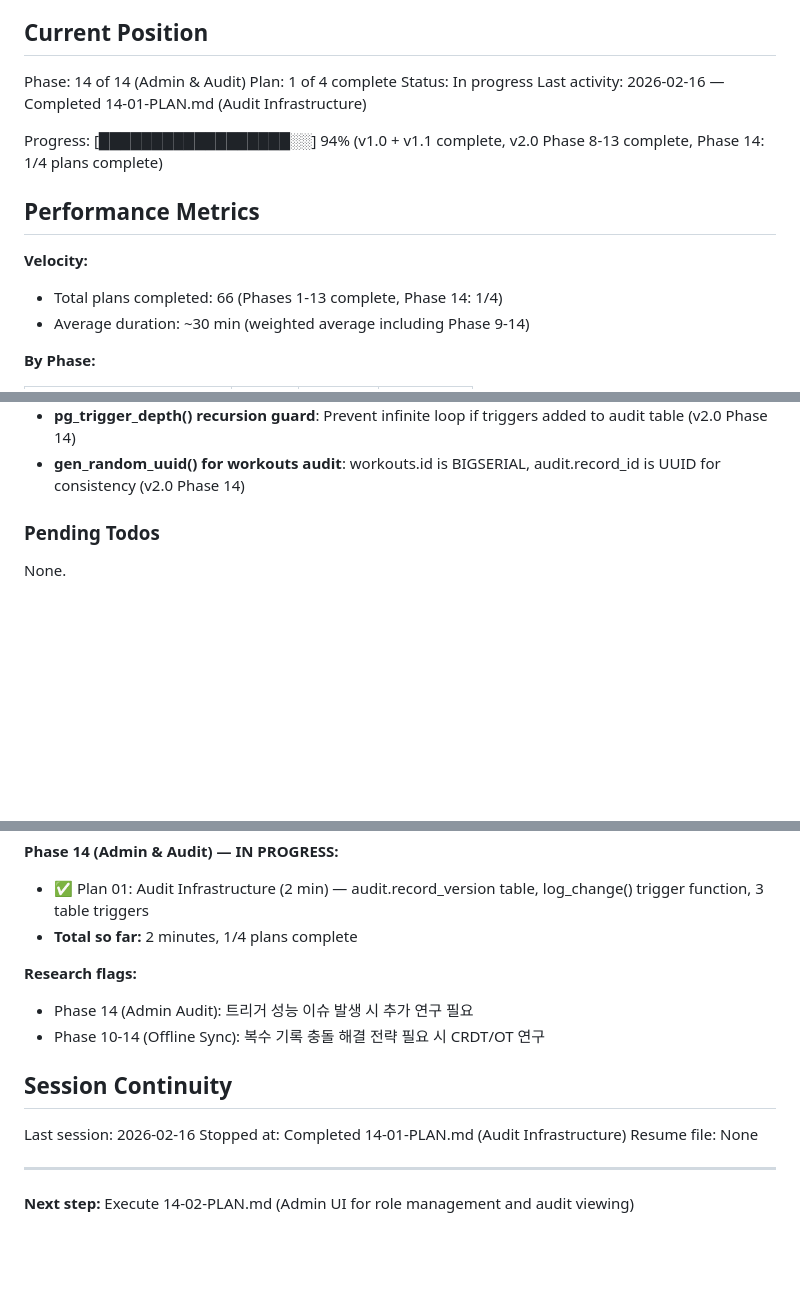
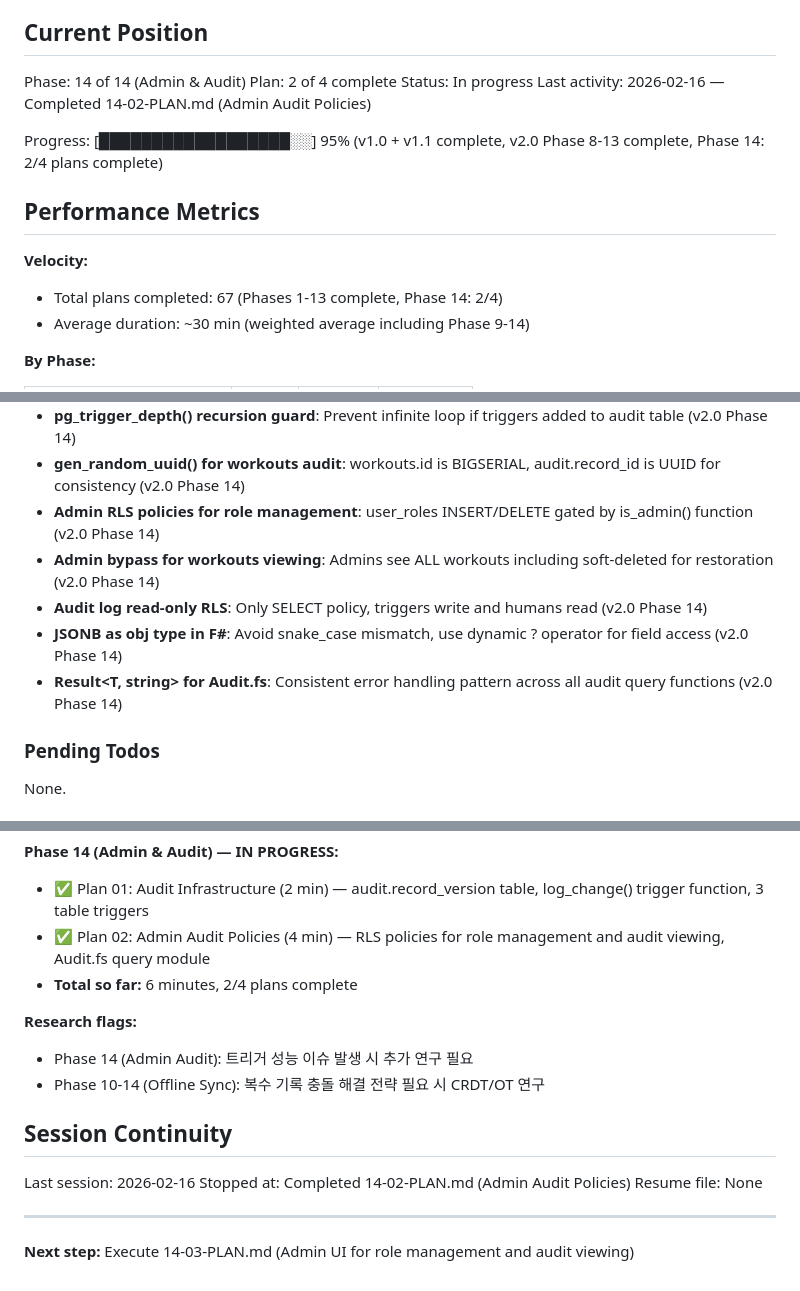
Before and after one commit to ohama/rollbook, a Markdown page: .planning/STATE.md, 3 parts joined by grey strips. GitHub-like rendering; blank space fills up the shorter version.

Commit message:
docs(14-02): complete admin audit policies plan
Tasks completed: 2/2
- Create admin RLS policies and default admins migration
- Create Audit.fs module with query and restore functions

SUMMARY: .planning/phases/14-admin-audit/14-02-SUMMARY.md

```diff
--- a/.planning/STATE.md
+++ b/.planning/STATE.md
@@ -10,16 +10,16 @@ See: .planning/PROJECT.md (updated 2026-02-15)
 ## Current Position
 
 Phase: 14 of 14 (Admin & Audit)
-Plan: 1 of 4 complete
+Plan: 2 of 4 complete
 Status: In progress
-Last activity: 2026-02-16 — Completed 14-01-PLAN.md (Audit Infrastructure)
+Last activity: 2026-02-16 — Completed 14-02-PLAN.md (Admin Audit Policies)
 
-Progress: [██████████████████░░] 94% (v1.0 + v1.1 complete, v2.0 Phase 8-13 complete, Phase 14: 1/4 plans complete)
+Progress: [██████████████████░░] 95% (v1.0 + v1.1 complete, v2.0 Phase 8-13 complete, Phase 14: 2/4 plans complete)
 
 ## Performance Metrics
 
 **Velocity:**
-- Total plans completed: 66 (Phases 1-13 complete, Phase 14: 1/4)
+- Total plans completed: 67 (Phases 1-13 complete, Phase 14: 2/4)
 - Average duration: ~30 min (weighted average including Phase 9-14)
 
 **By Phase:**
@@ -104,6 +104,11 @@ Recent decisions affecting current work:
 - **SECURITY DEFINER for auth.users lookup**: Enable email capture without granting direct table access (v2.0 Phase 14)
 - **pg_trigger_depth() recursion guard**: Prevent infinite loop if triggers added to audit table (v2.0 Phase 14)
 - **gen_random_uuid() for workouts audit**: workouts.id is BIGSERIAL, audit.record_id is UUID for consistency (v2.0 Phase 14)
+- **Admin RLS policies for role management**: user_roles INSERT/DELETE gated by is_admin() function (v2.0 Phase 14)
+- **Admin bypass for workouts viewing**: Admins see ALL workouts including soft-deleted for restoration (v2.0 Phase 14)
+- **Audit log read-only RLS**: Only SELECT policy, triggers write and humans read (v2.0 Phase 14)
+- **JSONB as obj type in F#**: Avoid snake_case mismatch, use dynamic ? operator for field access (v2.0 Phase 14)
+- **Result<T, string> for Audit.fs**: Consistent error handling pattern across all audit query functions (v2.0 Phase 14)
 
 ### Pending Todos
 
@@ -150,7 +155,8 @@ None.
 
 **Phase 14 (Admin & Audit) — IN PROGRESS:**
 - ✅ Plan 01: Audit Infrastructure (2 min) — audit.record_version table, log_change() trigger function, 3 table triggers
-- **Total so far:** 2 minutes, 1/4 plans complete
+- ✅ Plan 02: Admin Audit Policies (4 min) — RLS policies for role management and audit viewing, Audit.fs query module
+- **Total so far:** 6 minutes, 2/4 plans complete
 
 **Research flags:**
 - Phase 14 (Admin Audit): 트리거 성능 이슈 발생 시 추가 연구 필요
@@ -159,9 +165,9 @@ None.
 ## Session Continuity
 
 Last session: 2026-02-16
-Stopped at: Completed 14-01-PLAN.md (Audit Infrastructure)
+Stopped at: Completed 14-02-PLAN.md (Admin Audit Policies)
 Resume file: None
 
 ---
 
-**Next step:** Execute 14-02-PLAN.md (Admin UI for role management and audit viewing)
+**Next step:** Execute 14-03-PLAN.md (Admin UI for role management and audit viewing)
```
Also changed, not shown: other parts of .planning/STATE.md (+3 -3 lines), 1 other file.
